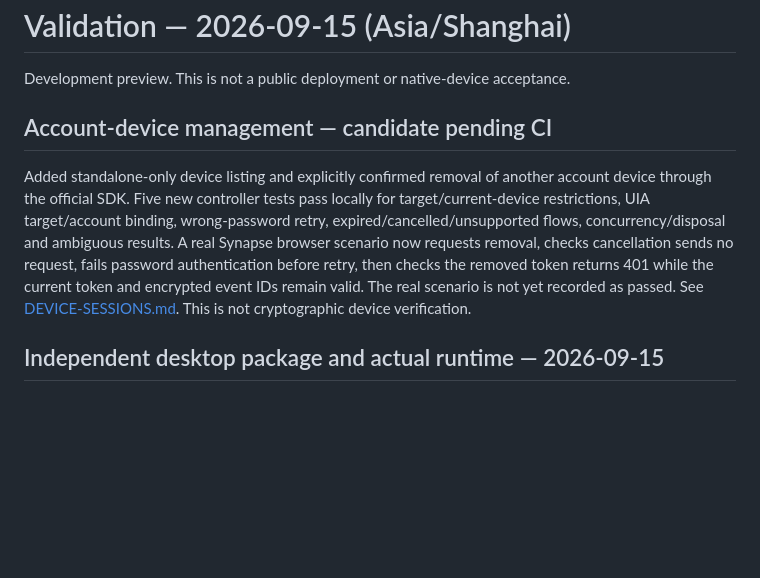
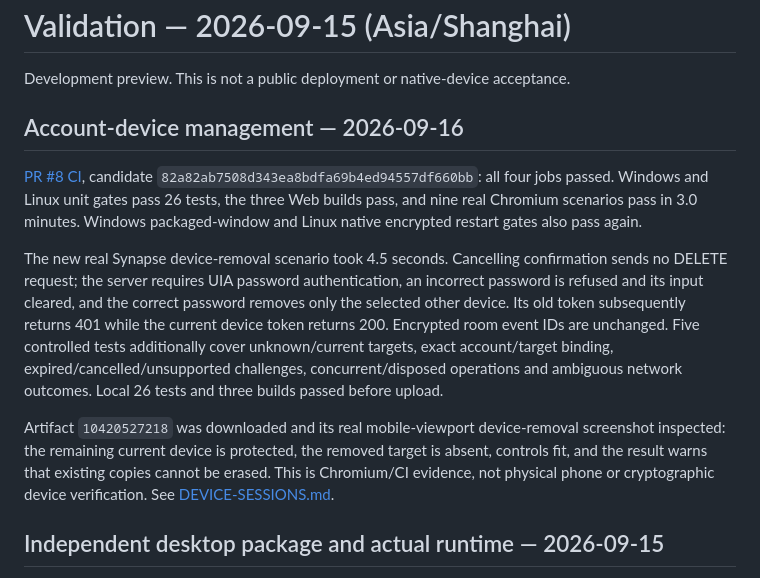
Before and after one commit to TolkmisLK/mutual_chat, a Markdown page: docs/VALIDATION.md, the part around the change. GitHub-like rendering; blank space fills up the shorter version.

```diff
--- a/docs/VALIDATION.md
+++ b/docs/VALIDATION.md
@@ -2,9 +2,13 @@
 
 Development preview. This is not a public deployment or native-device acceptance.
 
-## Account-device management — candidate pending CI
+## Account-device management — 2026-09-16
 
-Added standalone-only device listing and explicitly confirmed removal of another account device through the official SDK. Five new controller tests pass locally for target/current-device restrictions, UIA target/account binding, wrong-password retry, expired/cancelled/unsupported flows, concurrency/disposal and ambiguous results. A real Synapse browser scenario now requests removal, checks cancellation sends no request, fails password authentication before retry, then checks the removed token returns 401 while the current token and encrypted event IDs remain valid. The real scenario is not yet recorded as passed. See [DEVICE-SESSIONS.md](DEVICE-SESSIONS.md). This is not cryptographic device verification.
+[PR #8 CI](https://github.com/TolkmisLK/mutual_chat/actions/runs/35028377496), candidate `82a82ab7508d343ea8bdfa69b4ed94557df660bb`: all four jobs passed. Windows and Linux unit gates pass 26 tests, the three Web builds pass, and nine real Chromium scenarios pass in 3.0 minutes. Windows packaged-window and Linux native encrypted restart gates also pass again.
+
+The new real Synapse device-removal scenario took 4.5 seconds. Cancelling confirmation sends no DELETE request; the server requires UIA password authentication, an incorrect password is refused and its input cleared, and the correct password removes only the selected other device. Its old token subsequently returns 401 while the current device token returns 200. Encrypted room event IDs are unchanged. Five controlled tests additionally cover unknown/current targets, exact account/target binding, expired/cancelled/unsupported challenges, concurrent/disposed operations and ambiguous network outcomes. Local 26 tests and three builds passed before upload.
+
+Artifact `10420527218` was downloaded and its real mobile-viewport device-removal screenshot inspected: the remaining current device is protected, the removed target is absent, controls fit, and the result warns that existing copies cannot be erased. This is Chromium/CI evidence, not physical phone or cryptographic device verification. See [DEVICE-SESSIONS.md](DEVICE-SESSIONS.md).
 
 ## Independent desktop package and actual runtime — 2026-09-15
 
```
Also changed, not shown: README.md (+2 -1 lines).
